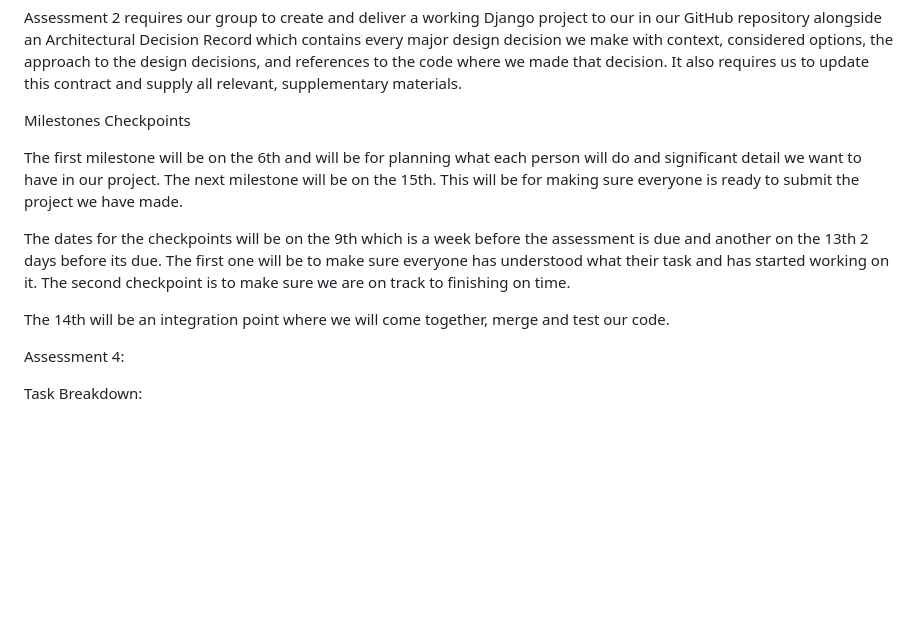
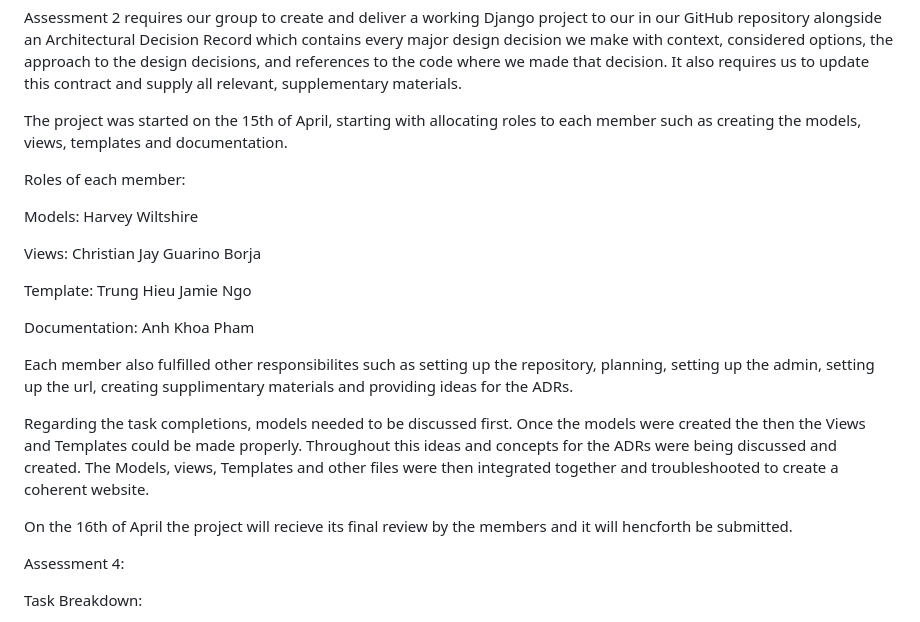
Before and after one commit to sArcane/Group6-HIT237-Repository, a Markdown page: Group Contract.md, the part around the change. Rendered like a GitHub page; blank space fills up the shorter version.

Commit message:
Update ADR with template ADRs, Update group contract, created Project brief

```diff
--- a/Group Contract.md
+++ b/Group Contract.md
@@ -18,13 +18,23 @@ Task Breakdown
 
 Assessment 2 requires our group to create and deliver a working Django project to our in our GitHub repository alongside an Architectural Decision Record which contains every major design decision we make with context, considered options, the approach to the design decisions, and references to the code where we made that decision. It also requires us to update this contract and supply all relevant, supplementary materials.
 
-Milestones Checkpoints
+The project was started on the 15th of April, starting with allocating roles to each member such as creating the models, views, templates and documentation.
 
-The first milestone will be on the 6th and will be for planning what each person will do and significant detail we want to have in our project. The next milestone will be on the 15th. This will be for making sure everyone is ready to submit the project we have made.
+Roles of each member:
 
-The dates for the checkpoints will be on the 9th which is a week before the assessment is due and another on the 13th 2 days before its due. The first one will be to make sure everyone has understood what their task and has started working on it. The second checkpoint is to make sure we are on track to finishing on time.
+Models: Harvey Wiltshire
 
-The 14th will be an integration point where we will come together, merge and test our code.
+Views: Christian Jay Guarino Borja
+
+Template: Trung Hieu Jamie Ngo
+
+Documentation: Anh Khoa Pham
+
+Each member also fulfilled other responsibilites such as setting up the repository, planning, setting up the admin, setting up the url, creating supplimentary materials and providing ideas for the ADRs.
+
+Regarding the task completions, models needed to be discussed first. Once the models were created the then the Views and Templates could be made properly. Throughout this ideas and concepts for the ADRs were being discussed and created. The Models, views, Templates and other files were then integrated together and troubleshooted to create a coherent website.
+
+On the 16th of April the project will recieve its final review by the members and it will hencforth be submitted.
 
 Assessment 4:
 
```
Also changed, not shown: ADR.md (+91 -0 lines), Project Brief.md (added, +16 -0 lines).
